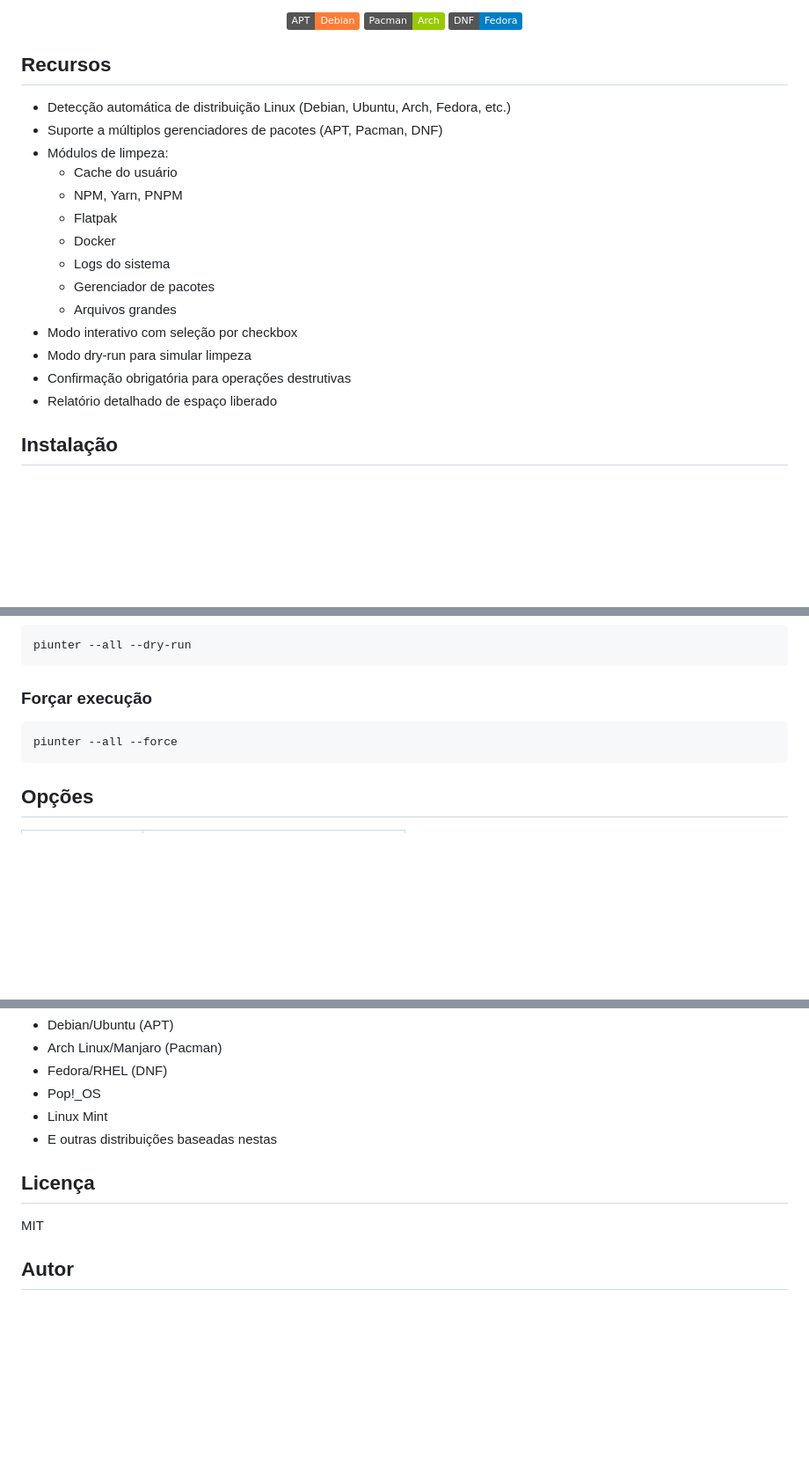
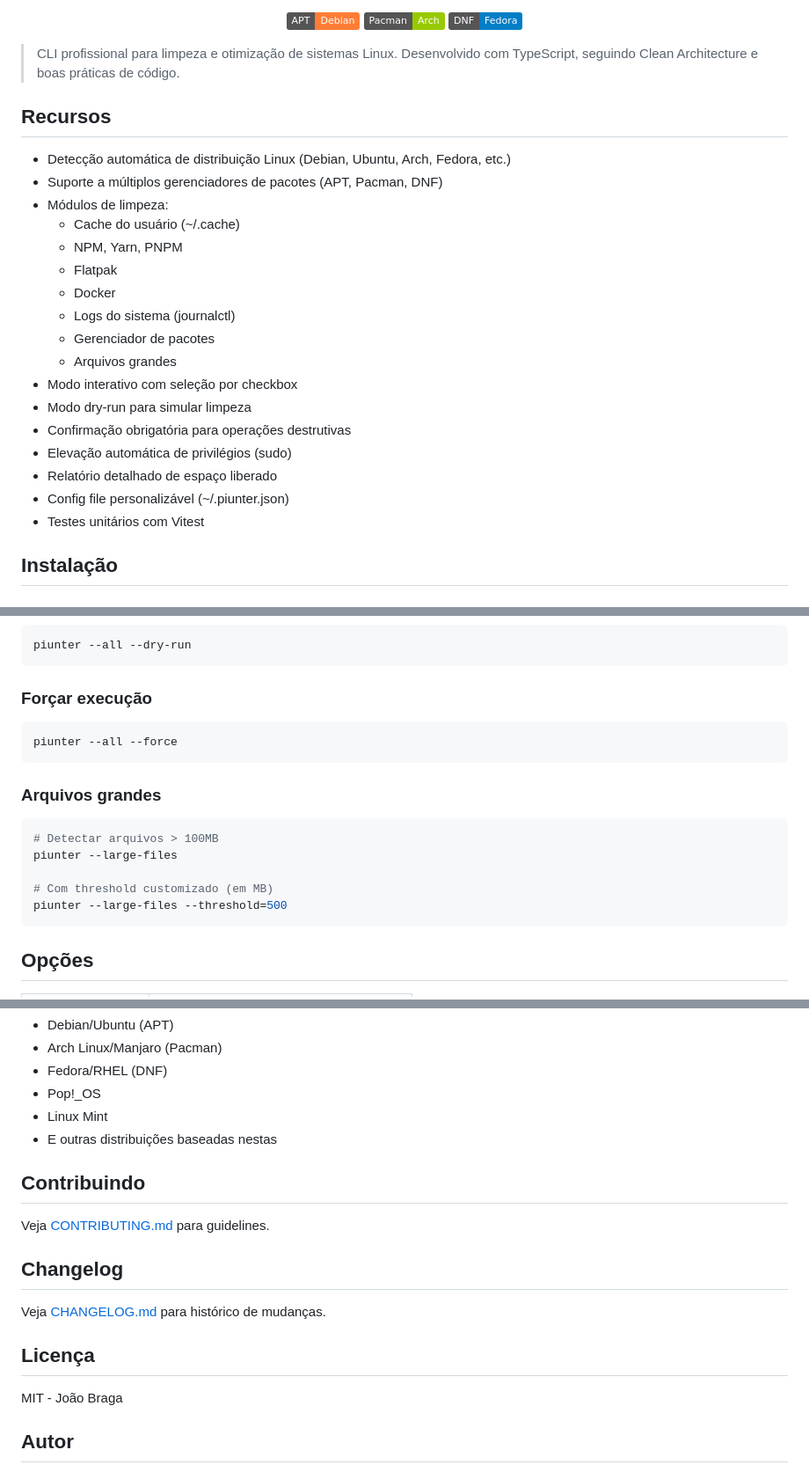
Before and after one commit to joaomjbraga/piunter, a Markdown page: README.md, 3 parts joined by grey strips. Shown at 88% size. Rendered like a GitHub page; badges without logos; blank space fills up the shorter version.

````diff
--- a/README.md
+++ b/README.md
@@ -26,22 +27,27 @@
   <img src="https://img.shields.io/badge/DNF-Fedora-blue.svg" alt="DNF">
 </p>
 
+> CLI profissional para limpeza e otimização de sistemas Linux. Desenvolvido com TypeScript, seguindo Clean Architecture e boas práticas de código.
+
 ## Recursos
 
 - Detecção automática de distribuição Linux (Debian, Ubuntu, Arch, Fedora, etc.)
 - Suporte a múltiplos gerenciadores de pacotes (APT, Pacman, DNF)
 - Módulos de limpeza:
-  - Cache do usuário
+  - Cache do usuário (~/.cache)
   - NPM, Yarn, PNPM
   - Flatpak
   - Docker
-  - Logs do sistema
+  - Logs do sistema (journalctl)
   - Gerenciador de pacotes
   - Arquivos grandes
 - Modo interativo com seleção por checkbox
 - Modo dry-run para simular limpeza
 - Confirmação obrigatória para operações destrutivas
+- Elevação automática de privilégios (sudo)
 - Relatório detalhado de espaço liberado
+- Config file personalizável (~/.piunter.json)
+- Testes unitários com Vitest
 
 ## Instalação
 
@@ -117,6 +123,16 @@ piunter --all --dry-run
 piunter --all --force
 ```
 
+### Arquivos grandes
+
+```bash
+# Detectar arquivos > 100MB
+piunter --large-files
+
+# Com threshold customizado (em MB)
+piunter --large-files --threshold=500
+```
+
 ## Opções
 
 | Flag | Descrição |
@@ -173,9 +239,17 @@ src/
 - Linux Mint
 - E outras distribuições baseadas nestas
 
+## Contribuindo
+
+Veja [CONTRIBUTING.md](CONTRIBUTING.md) para guidelines.
+
+## Changelog
+
+Veja [CHANGELOG.md](CHANGELOG.md) para histórico de mudanças.
+
 ## Licença
 
-MIT
+MIT - João Braga
 
 ## Autor
 
````
Also changed, not shown: other parts of README.md (+74 -18 lines).
